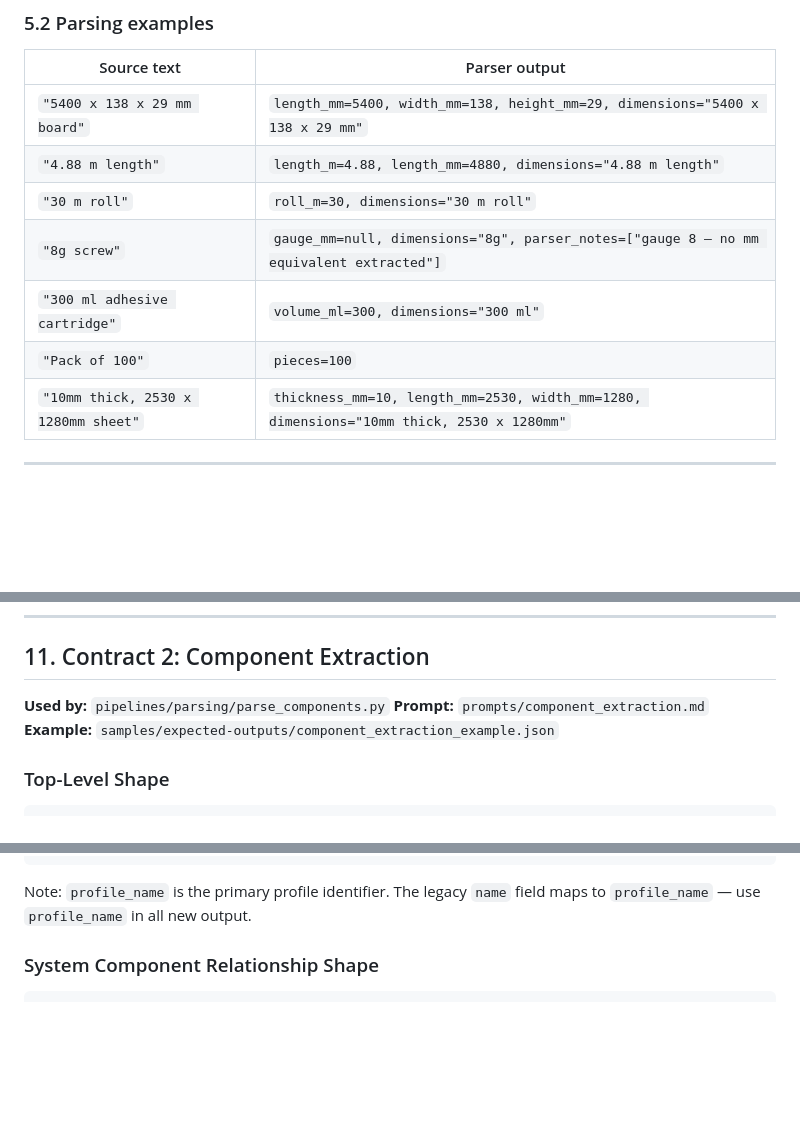
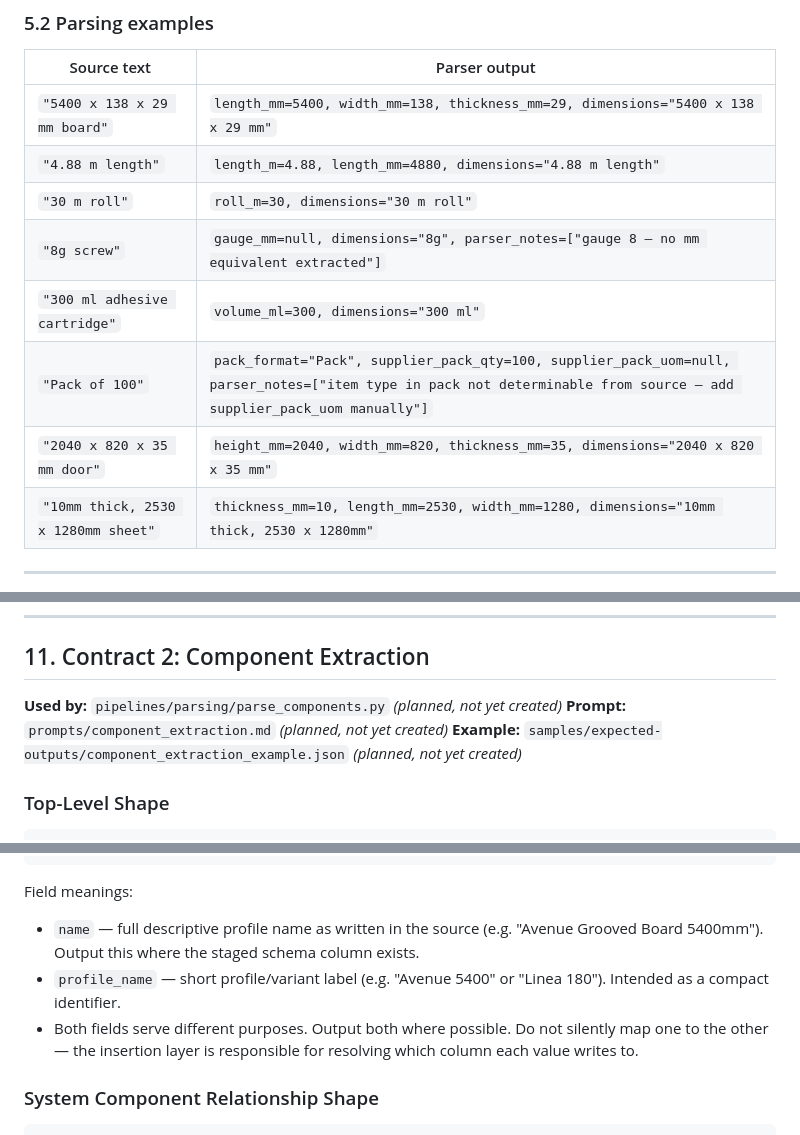
Before and after one commit to buildquoteau-jpg/BuildQuote-Manufacturer-Data-Studio, a Markdown page: docs/parser-contracts.md, 3 parts joined by grey strips. Drawn GitHub-style; blank space fills up the shorter version.

````diff
--- a/docs/parser-contracts.md
+++ b/docs/parser-contracts.md
@@ -167,12 +167,13 @@ Example: "15m² roll (minimum 2 roll order)"
 
 | Source text | Parser output |
 |---|---|
-| `"5400 x 138 x 29 mm board"` | `length_mm=5400, width_mm=138, height_mm=29, dimensions="5400 x 138 x 29 mm"` |
+| `"5400 x 138 x 29 mm board"` | `length_mm=5400, width_mm=138, thickness_mm=29, dimensions="5400 x 138 x 29 mm"` |
 | `"4.88 m length"` | `length_m=4.88, length_mm=4880, dimensions="4.88 m length"` |
 | `"30 m roll"` | `roll_m=30, dimensions="30 m roll"` |
 | `"8g screw"` | `gauge_mm=null, dimensions="8g", parser_notes=["gauge 8 — no mm equivalent extracted"]` |
 | `"300 ml adhesive cartridge"` | `volume_ml=300, dimensions="300 ml"` |
-| `"Pack of 100"` | `pieces=100` |
+| `"Pack of 100"` | `pack_format="Pack", supplier_pack_qty=100, supplier_pack_uom=null, parser_notes=["item type in pack not determinable from source — add supplier_pack_uom manually"]` |
+| `"2040 x 820 x 35 mm door"` | `height_mm=2040, width_mm=820, thickness_mm=35, dimensions="2040 x 820 x 35 mm"` |
 | `"10mm thick, 2530 x 1280mm sheet"` | `thickness_mm=10, length_mm=2530, width_mm=1280, dimensions="10mm thick, 2530 x 1280mm"` |
 
 ---
@@ -307,9 +308,9 @@ Note: `fire_rating` is **deprecated** — use `bal_rating`.
 
 ## 11. Contract 2: Component Extraction
 
-**Used by:** `pipelines/parsing/parse_components.py`
-**Prompt:** `prompts/component_extraction.md`
-**Example:** `samples/expected-outputs/component_extraction_example.json`
+**Used by:** `pipelines/parsing/parse_components.py` _(planned, not yet created)_
+**Prompt:** `prompts/component_extraction.md` _(planned, not yet created)_
+**Example:** `samples/expected-outputs/component_extraction_example.json` _(planned, not yet created)_
 
 ### Top-Level Shape
 
@@ -428,7 +430,10 @@ Profiles are the main dimensional variants of a system. See Classification Rules
 }
 ```
 
-Note: `profile_name` is the primary profile identifier. The legacy `name` field maps to `profile_name` — use `profile_name` in all new output.
+Field meanings:
+- `name` — full descriptive profile name as written in the source (e.g. "Avenue Grooved Board 5400mm"). Output this where the staged schema column exists.
+- `profile_name` — short profile/variant label (e.g. "Avenue 5400" or "Linea 180"). Intended as a compact identifier.
+- Both fields serve different purposes. Output both where possible. Do not silently map one to the other — the insertion layer is responsible for resolving which column each value writes to.
 
 ### System Component Relationship Shape
 
````
Also changed, not shown: other parts of docs/parser-contracts.md (+25 -20 lines).
